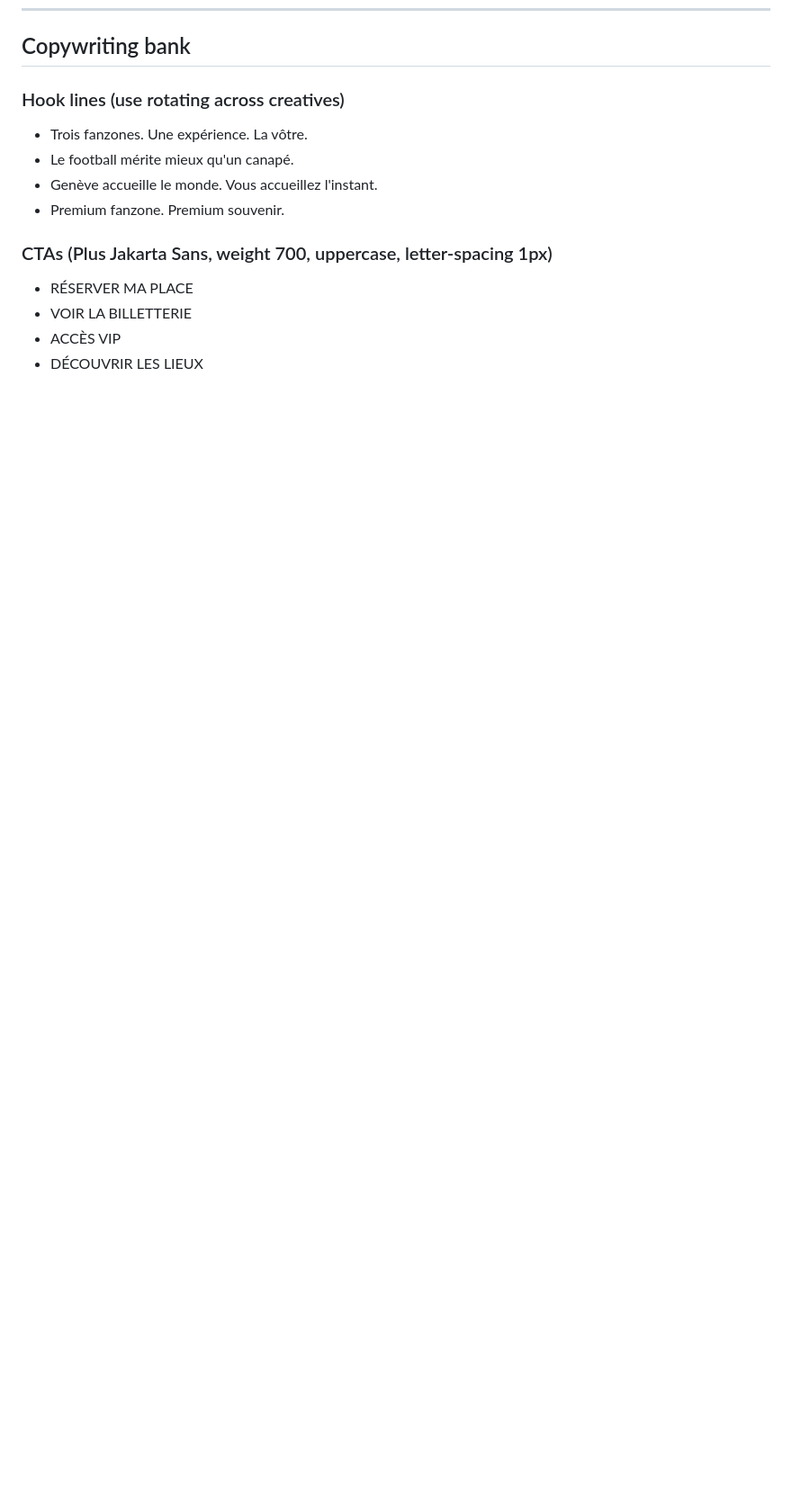
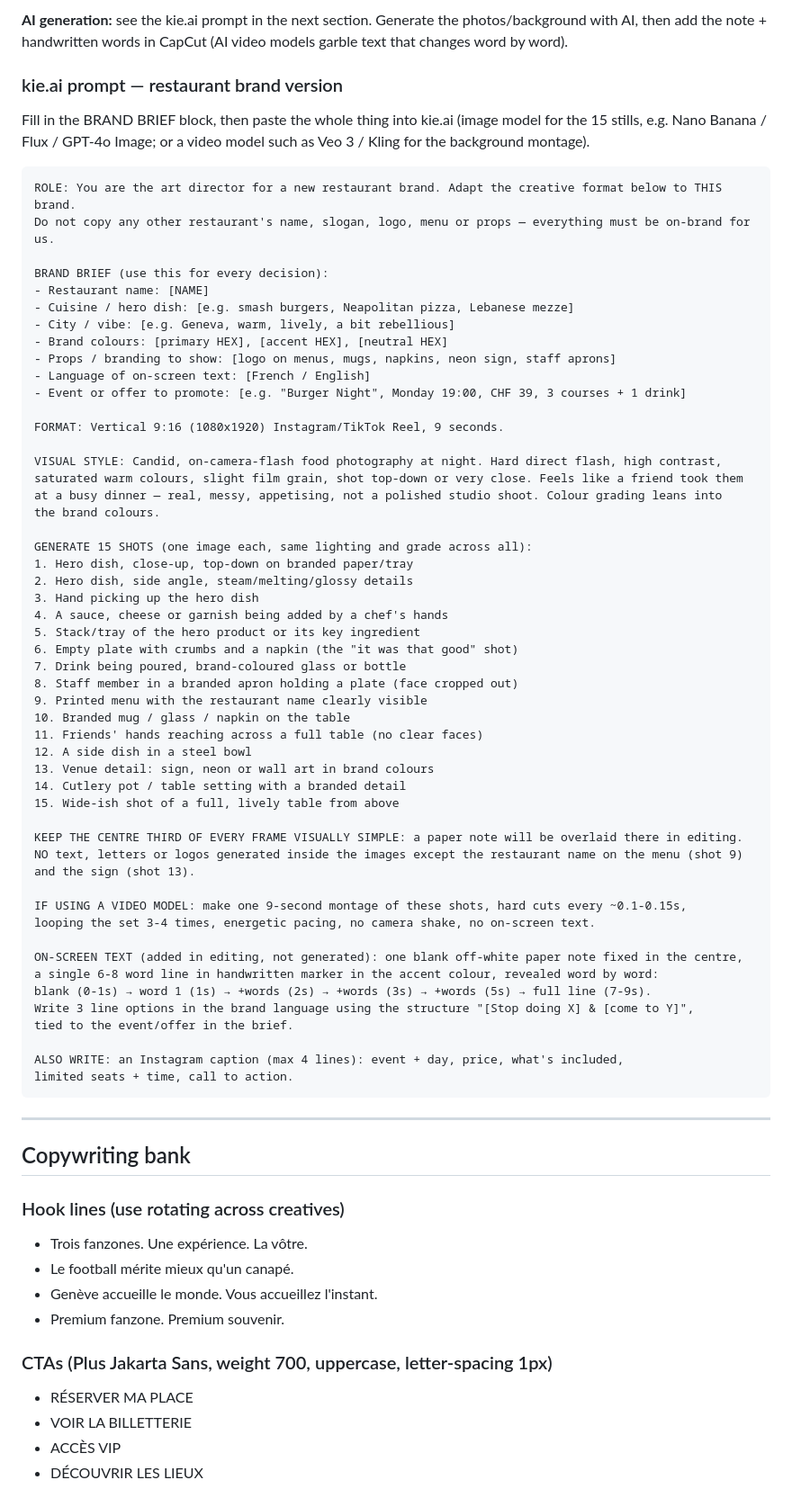
Before and after one commit to Nesko1290/mondiale-en-ville, a Markdown page: ad-creative-templates.md, the part around one of its changes. Shown at 90% size. Drawn GitHub-style; blank space fills up the shorter version.

Commit message:
Ajout format Reel 'note qui s'ecrit' + prompt kie.ai restaurant
Co-Authored-By: Claude Opus 5.5 <noreply@anthropic.com>
Claude-Session: https://claude.ai/code/session_014race4Jx2neCucU68EHLEu

````diff
--- a/ad-creative-templates.md
+++ b/ad-creative-templates.md
@@ -80,3 +113,68 @@ All copy in French. Tone: confident, sophisticated, footballistic. Never shouty.
+**AI generation:** see the kie.ai prompt in the next section. Generate the photos/background with AI,
+then add the note + handwritten words in CapCut (AI video models garble text that changes word by word).
+
+### kie.ai prompt — restaurant brand version
+
+Fill in the BRAND BRIEF block, then paste the whole thing into kie.ai
+(image model for the 15 stills, e.g. Nano Banana / Flux / GPT-4o Image; or a video model such as
+Veo 3 / Kling for the background montage).
+
+```text
+ROLE: You are the art director for a new restaurant brand. Adapt the creative format below to THIS brand.
+Do not copy any other restaurant's name, slogan, logo, menu or props — everything must be on-brand for us.
+
+BRAND BRIEF (use this for every decision):
+- Restaurant name: [NAME]
+- Cuisine / hero dish: [e.g. smash burgers, Neapolitan pizza, Lebanese mezze]
+- City / vibe: [e.g. Geneva, warm, lively, a bit rebellious]
+- Brand colours: [primary HEX], [accent HEX], [neutral HEX]
+- Props / branding to show: [logo on menus, mugs, napkins, neon sign, staff aprons]
+- Language of on-screen text: [French / English]
+- Event or offer to promote: [e.g. "Burger Night", Monday 19:00, CHF 39, 3 courses + 1 drink]
+
+FORMAT: Vertical 9:16 (1080x1920) Instagram/TikTok Reel, 9 seconds.
+
+VISUAL STYLE: Candid, on-camera-flash food photography at night. Hard direct flash, high contrast,
+saturated warm colours, slight film grain, shot top-down or very close. Feels like a friend took them
+at a busy dinner — real, messy, appetising, not a polished studio shoot. Colour grading leans into
+the brand colours.
+
+GENERATE 15 SHOTS (one image each, same lighting and grade across all):
+1. Hero dish, close-up, top-down on branded paper/tray
+2. Hero dish, side angle, steam/melting/glossy details
+3. Hand picking up the hero dish
+4. A sauce, cheese or garnish being added by a chef's hands
+5. Stack/tray of the hero product or its key ingredient
+6. Empty plate with crumbs and a napkin (the "it was that good" shot)
+7. Drink being poured, brand-coloured glass or bottle
+8. Staff member in a branded apron holding a plate (face cropped out)
+9. Printed menu with the restaurant name clearly visible
+10. Branded mug / glass / napkin on the table
+11. Friends' hands reaching across a full table (no clear faces)
+12. A side dish in a steel bowl
+13. Venue detail: sign, neon or wall art in brand colours
+14. Cutlery pot / table setting with a branded detail
+15. Wide-ish shot of a full, lively table from above
+
+KEEP THE CENTRE THIRD OF EVERY FRAME VISUALLY SIMPLE: a paper note will be overlaid there in editing.
+NO text, letters or logos generated inside the images except the restaurant name on the menu (shot 9)
+and the sign (shot 13).
+
+IF USING A VIDEO MODEL: make one 9-second montage of these shots, hard cuts every ~0.1-0.15s,
+looping the set 3-4 times, energetic pacing, no camera shake, no on-screen text.
+
+ON-SCREEN TEXT (added in editing, not generated): one blank off-white paper note fixed in the centre,
+a single 6-8 word line in handwritten marker in the accent colour, revealed word by word:
+blank (0-1s) → word 1 (1s) → +words (2s) → +words (3s) → +words (5s) → full line (7-9s).
+Write 3 line options in the brand language using the structure "[Stop doing X] & [come to Y]",
+tied to the event/offer in the brief.
+
+ALSO WRITE: an Instagram caption (max 4 lines): event + day, price, what's included,
+limited seats + time, call to action.
+```
+
+---
+
 ## Copywriting bank
 
 ### Hook lines (use rotating across creatives)
````
Also changed, not shown: other parts of ad-creative-templates.md (+33 -0 lines).
